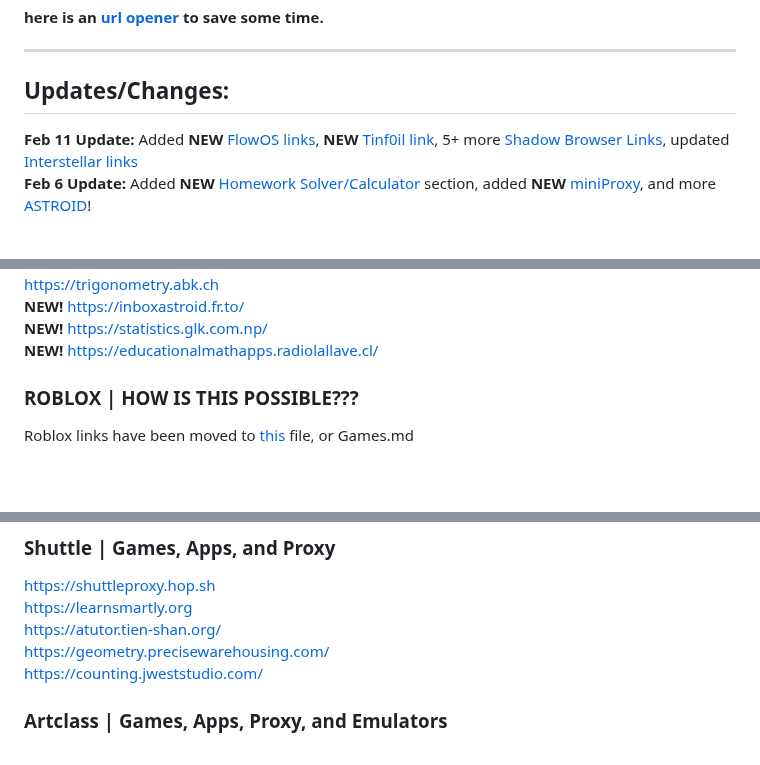
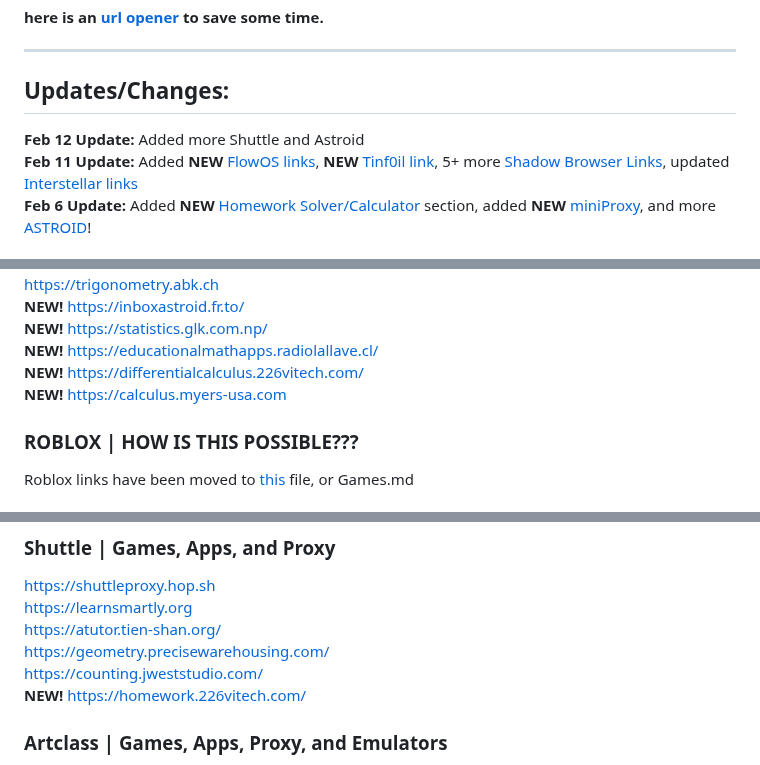
Before and after one commit to wea-f/ByePassHub, a Markdown page: mainUnblockers.md, 3 parts joined by grey strips. Rendered like a GitHub page; blank space fills up the shorter version.

Commit message:
More Shuttle and Astroid - Feb 12

```diff
--- a/mainUnblockers.md
+++ b/mainUnblockers.md
@@ -14,6 +14,7 @@
   #### here is an [url opener](https://www.openallurls.com/) to save some time.
 ---
 ## Updates/Changes:
+**Feb 12 Update:** Added more Shuttle and Astroid <br>
 **Feb 11 Update:** Added **NEW** [FlowOS links](https://github.com/wea-f/ByePassHub/blob/main/mainUnblockers.md#new-flowos--web-browser), **NEW** [Tinf0il link](https://github.com/wea-f/ByePassHub/blob/main/mainUnblockers.md#new-tinf0il--games-proxy-apps), 5+ more [Shadow Browser Links](https://github.com/wea-f/ByePassHub/blob/main/mainUnblockers.md#shadow-broswer--web-browser), updated [Interstellar links](https://github.com/wea-f/ByePassHub/blob/main/mainUnblockers.md#interstellar--games-apps-and-proxy--make-sure-to-allow-pop-ups-and-redirects) <br>
 **Feb 6 Update:** Added **NEW** [Homework Solver/Calculator](https://github.com/wea-f/ByePassHub/blob/main/mainUnblockers.md#new-homework-solverscalculators-) section, added **NEW** [miniProxy](https://github.com/wea-f/ByePassHub/blob/main/mainUnblockers.md#new-miniProxy), and more [ASTROID](https://github.com/wea-f/ByePassHub/blob/main/mainUnblockers.md#astroid--games-emulators-apps-and-proxy--to-access-click-any-button-on-the-math-is-fun-page)! <br>
 **Feb 3 Update:** 10+ more Astroid, Interstellar, AI, and Emerald links and added **NEW** [AI checker](https://github.com/wea-f/ByePassHub/blob/main/mainUnblockers.md#new-ai-checker) section!<br>
@@ -193,7 +194,8 @@ https://trigonometry.abk.ch <br>
 **NEW!** https://inboxastroid.fr.to/ <br>
 **NEW!** https://statistics.glk.com.np/ <br>
 **NEW!** https://educationalmathapps.radiolallave.cl/ <br>
-
+**NEW!** https://differentialcalculus.226vitech.com/ <br>
+**NEW!** https://calculus.myers-usa.com <br>
 
 ### ROBLOX | HOW IS THIS POSSIBLE???
 Roblox links have been moved to [this](https://github.com/wea-f/ByePassHub/blob/Games.md) file, or Games.md
@@ -251,6 +253,7 @@ https://learnsmartly.org <br>
 https://atutor.tien-shan.org/ <br>
 https://geometry.precisewarehousing.com/ <br>
 https://counting.jweststudio.com/ <br>
+**NEW!** https://homework.226vitech.com/ <br>
 
 ### Artclass | Games, Apps, Proxy, and Emulators
 https://artclass.hop.sh <br>
```
